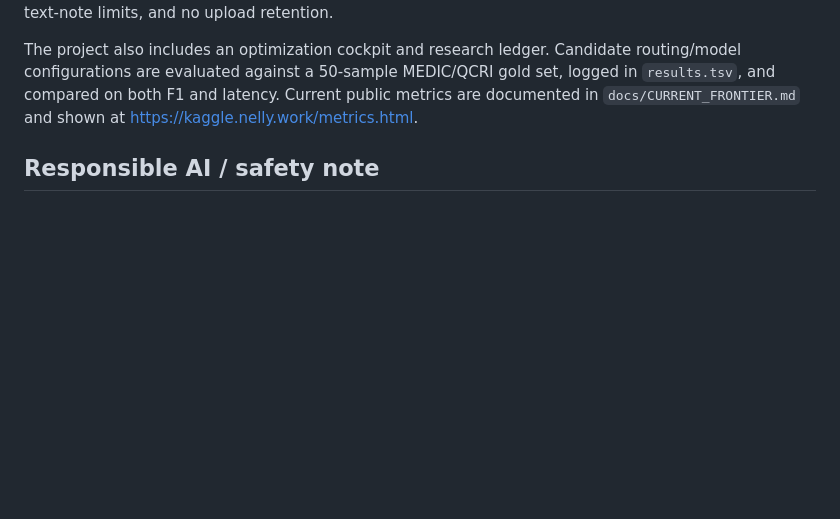
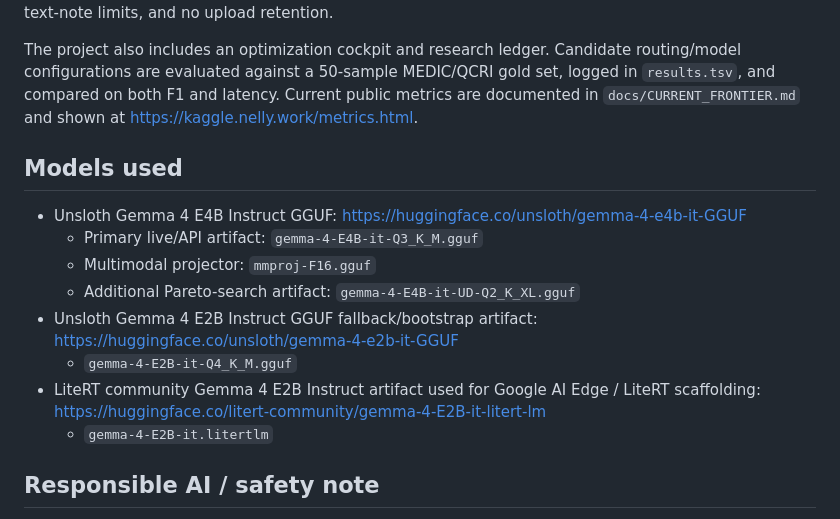
Before and after one commit to mzkarami/gemma-4-good-edge-triage, a Markdown page: docs/KAGGLE_SUBMISSION_FINAL.md, the part around the change. Drawn GitHub-style; blank space fills up the shorter version.

```diff
--- a/docs/KAGGLE_SUBMISSION_FINAL.md
+++ b/docs/KAGGLE_SUBMISSION_FINAL.md
@@ -28,6 +28,17 @@ The public demo has two judge-facing layers. The curated public-safe showcase gi
 
 The project also includes an optimization cockpit and research ledger. Candidate routing/model configurations are evaluated against a 50-sample MEDIC/QCRI gold set, logged in `results.tsv`, and compared on both F1 and latency. Current public metrics are documented in `docs/CURRENT_FRONTIER.md` and shown at https://kaggle.nelly.work/metrics.html.
 
+## Models used
+
+- Unsloth Gemma 4 E4B Instruct GGUF: https://huggingface.co/unsloth/gemma-4-e4b-it-GGUF
+  - Primary live/API artifact: `gemma-4-E4B-it-Q3_K_M.gguf`
+  - Multimodal projector: `mmproj-F16.gguf`
+  - Additional Pareto-search artifact: `gemma-4-E4B-it-UD-Q2_K_XL.gguf`
+- Unsloth Gemma 4 E2B Instruct GGUF fallback/bootstrap artifact: https://huggingface.co/unsloth/gemma-4-e2b-it-GGUF
+  - `gemma-4-E2B-it-Q4_K_M.gguf`
+- LiteRT community Gemma 4 E2B Instruct artifact used for Google AI Edge / LiteRT scaffolding: https://huggingface.co/litert-community/gemma-4-E2B-it-litert-lm
+  - `gemma-4-E2B-it.litertlm`
+
 ## Responsible AI / safety note
 
 Edge-Triage is decision support, not emergency command. It does not replace trained responders, medical professionals, incident command, or local judgment. Ambiguous or low-context imagery still requires human review. The app avoids unsupported medical instructions and limits model output to bounded triage information: label, priority, explanation, and conservative next action.
```
Also changed, not shown: docs/KAGGLE_WRITEUP.md (+16 -5 lines).
